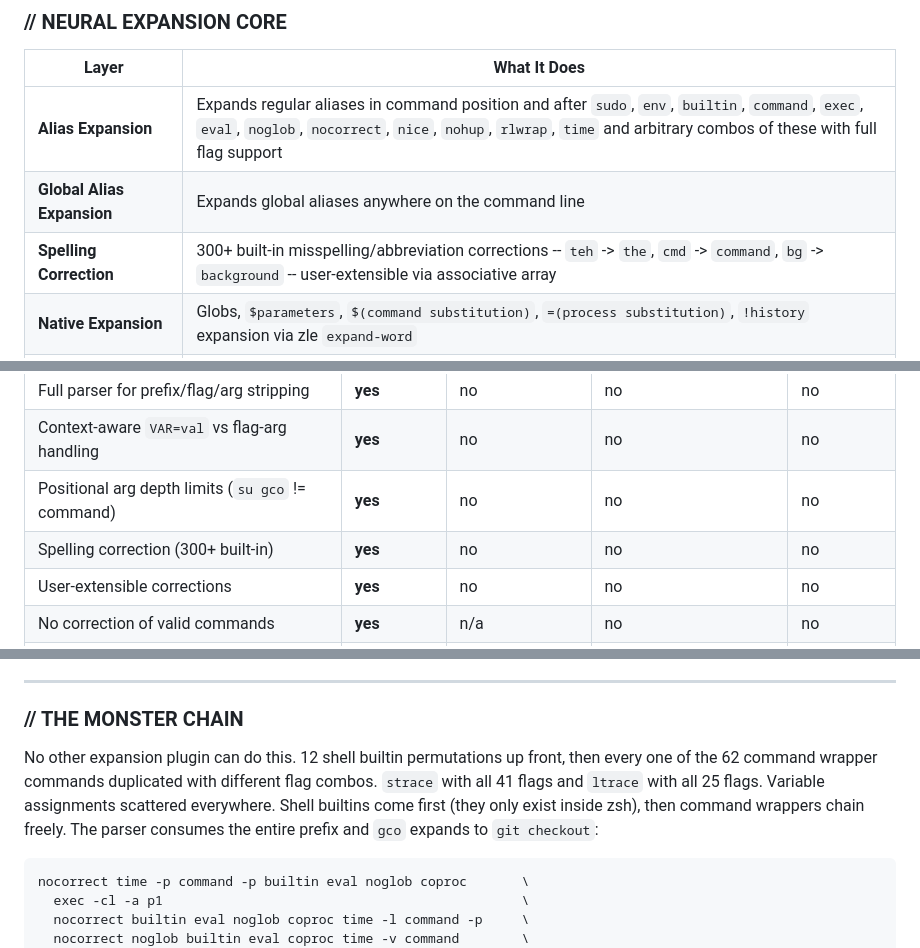
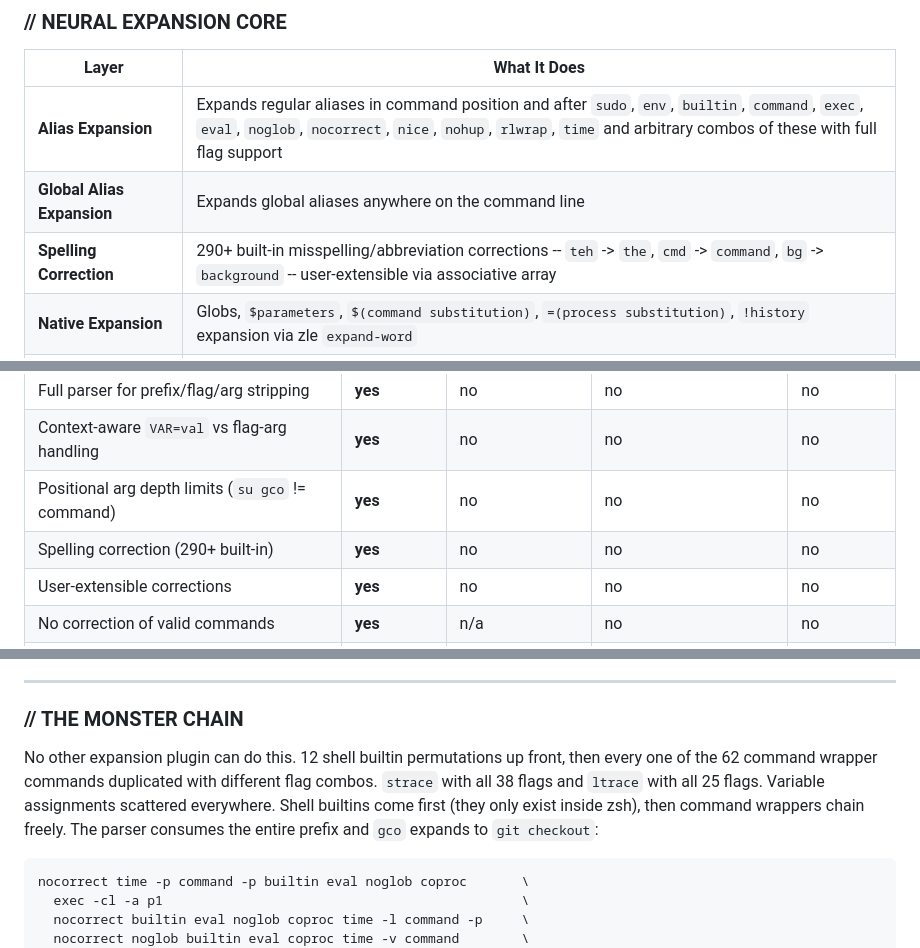
Before and after one commit to MenkeTechnologies/zsh-expand, a Markdown page: README.md, 3 parts joined by grey strips. GitHub-like rendering.

Commit message:
fix inaccurate counts in readme: 300+ corrections to 290+, strace 41 flags to 38

````diff
--- a/README.md
+++ b/README.md
@@ -103,7 +103,7 @@ torify sudo -kE -u root su -l deploy                         \
 |---|---|
 | **Alias Expansion** | Expands regular aliases in command position and after `sudo`, `env`, `builtin`, `command`, `exec`, `eval`, `noglob`, `nocorrect`, `nice`, `nohup`, `rlwrap`, `time` and arbitrary combos of these with full flag support |
 | **Global Alias Expansion** | Expands global aliases anywhere on the command line |
-| **Spelling Correction** | 300+ built-in misspelling/abbreviation corrections -- `teh` -> `the`, `cmd` -> `command`, `bg` -> `background` -- user-extensible via associative array |
+| **Spelling Correction** | 290+ built-in misspelling/abbreviation corrections -- `teh` -> `the`, `cmd` -> `command`, `bg` -> `background` -- user-extensible via associative array |
 | **Native Expansion** | Globs, `$parameters`, `$(command substitution)`, `=(process substitution)`, `!history` expansion via zle `expand-word` |
 | **Tabstop Snippets** | Aliases with `$ZPWR_TABSTOP` placeholders act as templates -- cursor jumps to the placeholder on expansion |
 | **Self-Referential Alias Escape** | `alias git="hub"` expands to `\hub` -- backslash-escapes the first word to prevent infinite recursion |
@@ -310,7 +310,7 @@ The key is the correct word, the value is a space-separated list of misspellings
 | Full parser for prefix/flag/arg stripping | **yes** | no | no | no |
 | Context-aware `VAR=val` vs flag-arg handling | **yes** | no | no | no |
 | Positional arg depth limits (`su gco` != command) | **yes** | no | no | no |
-| Spelling correction (300+ built-in) | **yes** | no | no | no |
+| Spelling correction (290+ built-in) | **yes** | no | no | no |
 | User-extensible corrections | **yes** | no | no | no |
 | No correction of valid commands | **yes** | n/a | no | no |
 | Glob / history / param expansion | **yes** | no | no | yes |
@@ -546,7 +546,7 @@ Source `zsh-expand.plugin.zsh` in `~/.zshrc`.
 
 ### // THE MONSTER CHAIN
 
-No other expansion plugin can do this. 12 shell builtin permutations up front, then every one of the 62 command wrapper commands duplicated with different flag combos. `strace` with all 41 flags and `ltrace` with all 25 flags. Variable assignments scattered everywhere. Shell builtins come first (they only exist inside zsh), then command wrappers chain freely. The parser consumes the entire prefix and `gco` expands to `git checkout`:
+No other expansion plugin can do this. 12 shell builtin permutations up front, then every one of the 62 command wrapper commands duplicated with different flag combos. `strace` with all 38 flags and `ltrace` with all 25 flags. Variable assignments scattered everywhere. Shell builtins come first (they only exist inside zsh), then command wrappers chain freely. The parser consumes the entire prefix and `gco` expands to `git checkout`:
 
 ```
 nocorrect time -p command -p builtin eval noglob coproc       \
````
